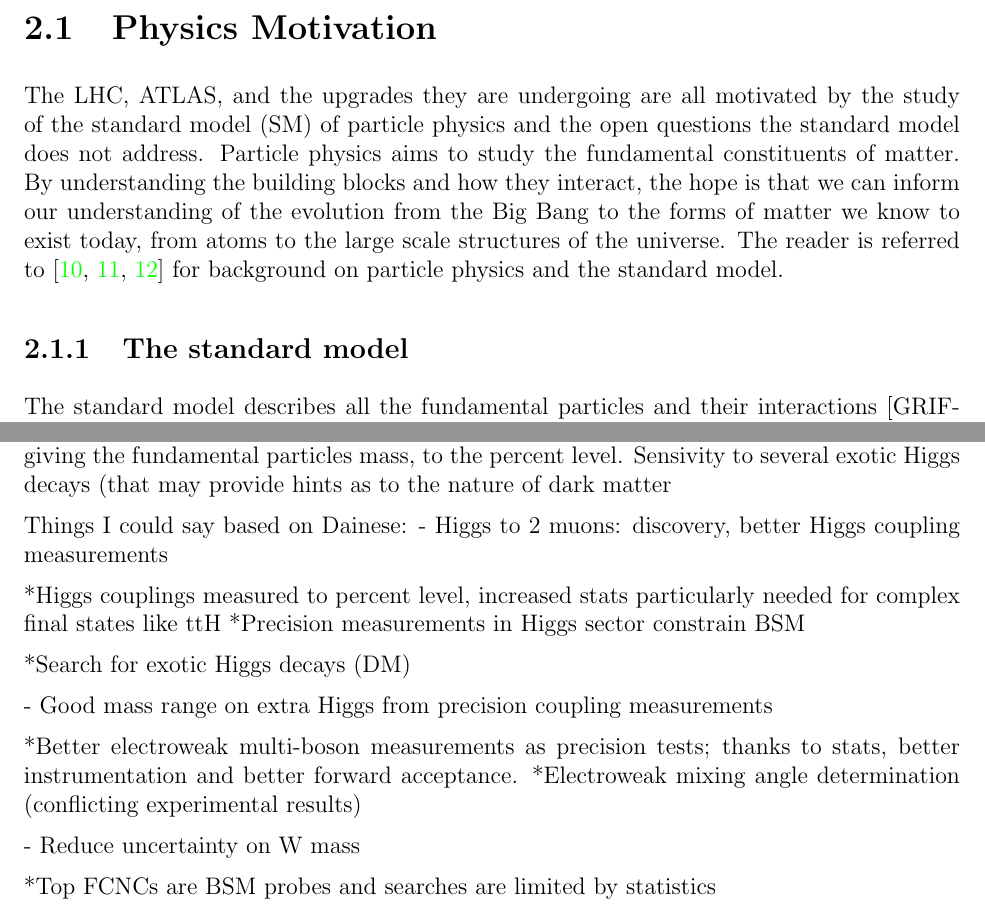
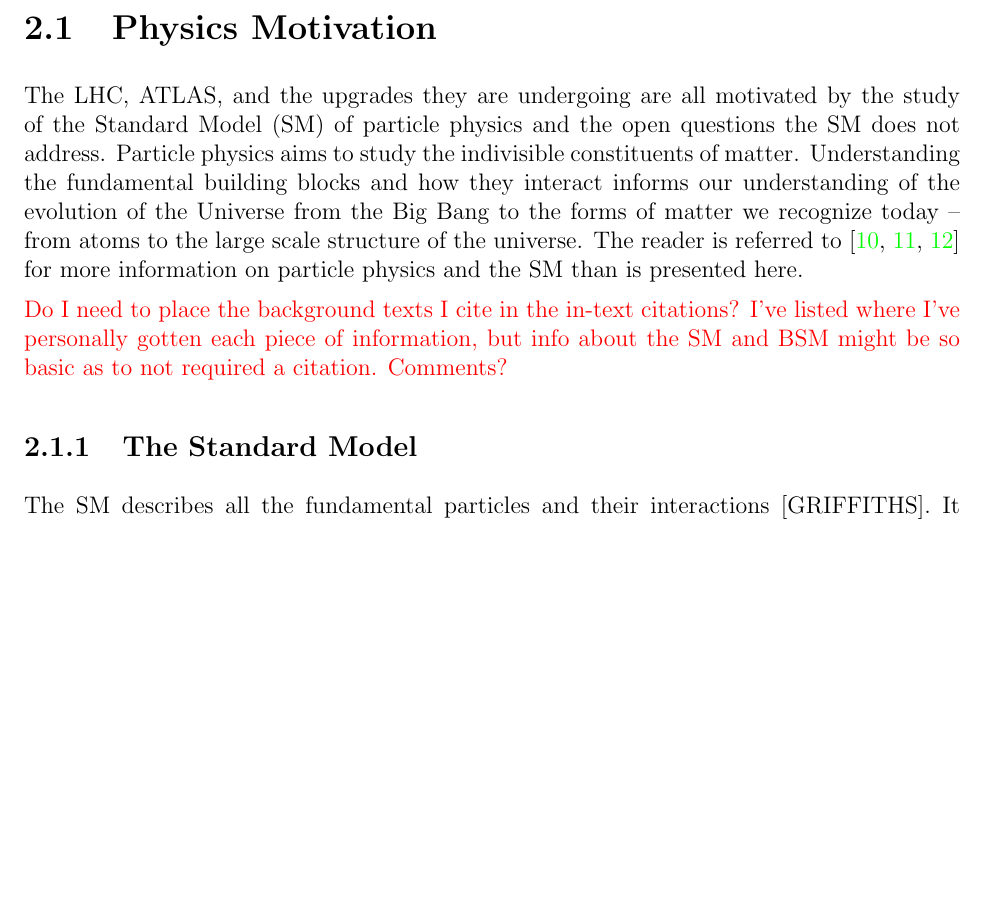
Before and after one commit to liaformenti/thesis, a LaTeX thesis (thesis.tex, which reads chapters/2_The_LHC_and_ATLAS.tex): two parts of pages 11 and 16 of 80 before the commit and part of page 11 of 80 after it, the two joined at a grey line, cut so that both start at the same text, the shorter picture padded with empty space. Compiled offline with pdfLaTeX.

Commit message:
edits to current structure of chap 2 (physics motivation, LHC, ATLAS)

```diff
--- a/chapters/2_The_LHC_and_ATLAS.tex
+++ b/chapters/2_The_LHC_and_ATLAS.tex
@@ -13,11 +13,13 @@
 \section{Physics Motivation}
 % --------------------------------------------------
 
-The LHC, ATLAS, and the upgrades they are undergoing are all motivated by the study of the standard model (SM) of particle physics and the open questions the standard model does not address. Particle physics aims to study the fundamental constituents of matter. By understanding the building blocks and how they interact, the hope is that we can inform our understanding of the evolution from the Big Bang to the forms of matter we know to exist today, from atoms to the large scale structures of the universe. The reader is referred to~\cite{griffiths_introduction_2011, peskin_introduction_1995, zyla_review_2020} for background on particle physics and the standard model.
+The LHC, ATLAS, and the upgrades they are undergoing are all motivated by the study of the Standard Model (SM) of particle physics and the open questions the SM does not address. Particle physics aims to study the indivisible constituents of matter. Understanding the fundamental building blocks and how they interact informs our understanding of the evolution of the Universe from the Big Bang to the forms of matter we recognize today~-- from atoms to the large scale structure of the universe. The reader is referred to~\cite{griffiths_introduction_2011, peskin_introduction_1995, zyla_review_2020} for more information on particle physics and the SM than is presented here.
 
-\subsection{The standard model}
+\textcolor{red}{Do I need to place the background texts I cite in the in-text citations? I've listed where I've personally gotten each piece of information, but info about the SM and BSM might be so basic as to not required a citation. Comments?}
 
-The standard model describes all the fundamental particles and their interactions [GRIFFITHS]. It is a collection of quantum field theories that is able to explain the existence of all the particles discovered in the past century and predict, to incredible precision, how they interact [PESKIN]. In fact, when it was being developed in the 1960s-1970s, it began motivating the search for yet undiscovered particles with accelerators, like the Higgs Boson~\cite{brianti_large_1984}.
+\subsection{The Standard Model}
+
+The SM describes all the fundamental particles and their interactions [GRIFFITHS]. It is a collection of quantum field theories that is able to explain the existence of all the particles discovered in the past century and predict, to incredible precision, how they interact [PESKIN]. In fact, when it was being developed in the 1960s-1970s, it began motivating the search for yet undiscovered particles with accelerators, like the Higgs Boson~\cite{brianti_large_1984}.
 
 \begin{figure}
     \centering
@@ -96,23 +98,3 @@
 
 So far, the LHC provided an integrated luminosity of \SI{28.26}{\per\femto\barn} in run-1~\cite{atlas_luminosity_run1} and \SI{156}{\per\femto\barn} in run-2~\cite{atlas_luminosity_run2}, as shown in figure~\ref{fig:hl-lhc}. The HL-LHC upgrade~\cite{hl_lhc_tdr} was accepted because without increasing the luminosity of the LHC tenfold, running the accelerator will not provide significant statistical gain on measurements. Also, some systems will need repair and replacement to operate past $\sim$2020. The LHC will be the most energetic accelerator in the world for years to come and is the only accelerator capable of directly producing the Higgs boson and top quarks, so the European Strategy for Particle Physics made it a priority ``to fully exploit the physics potential of the LHC'' with ``a major luminosity upgrade''~\cite{european_strategy_for_particle_physics}. The goal is for the HL-LHC to provide an integrated luminosity of \SI{3000}{\per\femto\barn} in the 12 years following the upgrade. The luminosity actually achieved will depend on a combination of technological advances and upgrades in progress that affect the factors contributing to luminosity defined in equation~\ref{eqn:inst_lum}~\cite{hl_lhc_tdr}.
 
-The increase in statistics the HL-LHC will provide with improve measurements of standard model parameters and improve sensitivity of searches for BSM physics~\cite{dainese_physics_2018}. A couple examples of measurements and searches of interest are listed here. Higgs couplings (which give the W, Z, quark and charged lepton mass) will be measured at the percent level and most electroweak boson interactions are expected to be discovered (observed with 5$\sigma$ significance). Any deviation in these precision measurements from SM predictions will inform directions for studing BSM theories. The search sensitivity for several exotic Higgs decays and top quarks flavour-changing neutral currents (FCNCs) will improve. Many products of exotic Higgs decays are dark matter candidates, and top quark F
-
-The LHC is the only accelerator in the world that can directly produce the Higgs, and the increased statistics will bring precision measurements of Higgs couplings, responsible for giving the fundamental particles mass, to the percent level. Sensivity to several exotic Higgs decays (that may provide hints as to the nature of dark matter
-
-Things I could say based on Dainese:
-- Higgs to 2 muons: discovery, better Higgs coupling measurements
-
-*Higgs couplings measured to percent level, increased stats particularly needed for complex final states like ttH
-*Precision measurements in Higgs sector constrain BSM
-
-*Search for exotic Higgs decays (DM)
-
-- Good mass range on extra Higgs from precision coupling measurements
-
-*Better electroweak multi-boson measurements as precision tests; thanks to stats, better instrumentation and better forward acceptance.
-*Electroweak mixing angle determination (conflicting experimental results)
-
-- Reduce uncertainty on W mass
-
-*Top FCNCs are BSM probes and searches are limited by statistics
```
Also changed, not shown: chapters/3_The_new_small_wheel.tex (+1 -1 lines), extraMaterials/phys_motivation_dainese_notes.txt (added, +25 -0 lines), figures/standardmodel_galbraith_carsten.png, chapters/2_The_LHC_and_ATLAS.tex (11 more changed lines), 1 other file.
